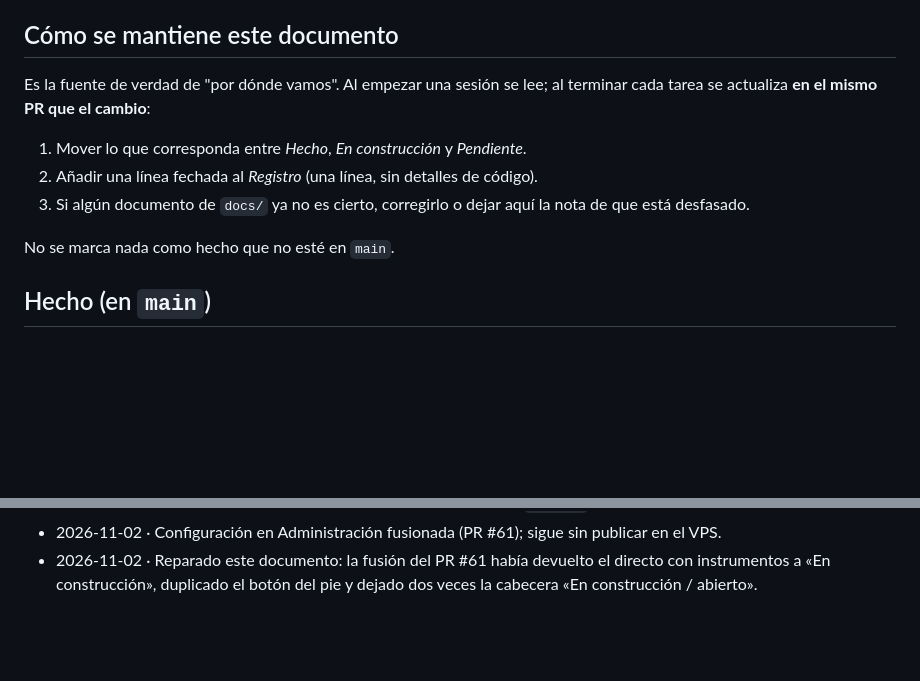
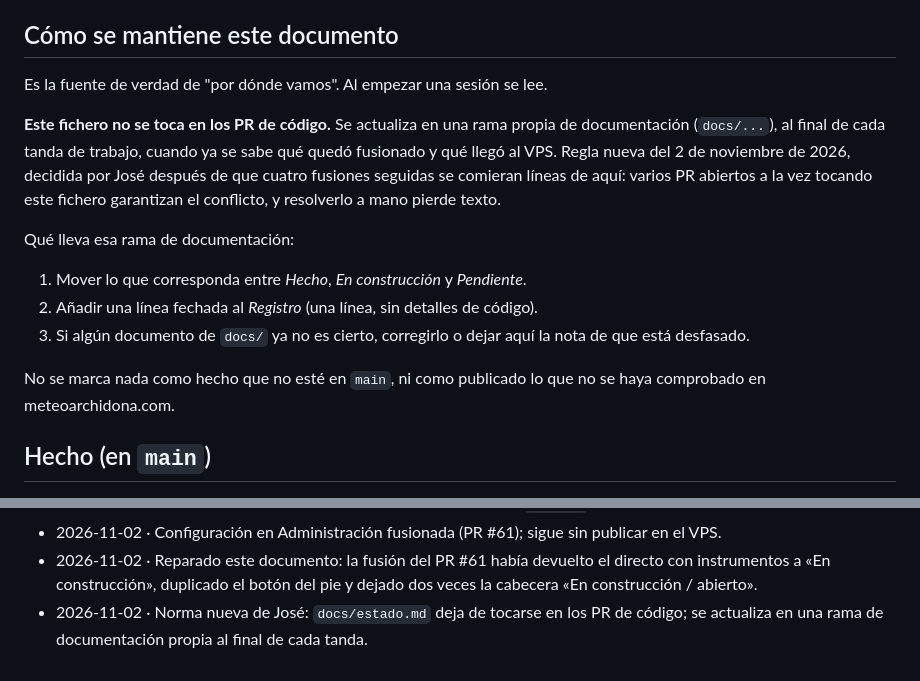
Before and after one commit to joseangelaguilerapaez-hue/web-meteoarchidona, a Markdown page: docs/estado.md, 2 parts joined by grey strips. Rendered like a GitHub page; blank space fills up the shorter version.

```diff
--- a/docs/estado.md
+++ b/docs/estado.md
@@ -6,14 +6,22 @@ Origen: reconstruido a partir del historial de Git, ramas y pull requests. Lo ma
 
 ## Cómo se mantiene este documento
 
-Es la fuente de verdad de "por dónde vamos". Al empezar una sesión se lee; al terminar
-cada tarea se actualiza **en el mismo PR que el cambio**:
+Es la fuente de verdad de "por dónde vamos". Al empezar una sesión se lee.
+
+**Este fichero no se toca en los PR de código.** Se actualiza en una rama propia de
+documentación (`docs/...`), al final de cada tanda de trabajo, cuando ya se sabe qué quedó
+fusionado y qué llegó al VPS. Regla nueva del 2 de noviembre de 2026, decidida por José
+después de que cuatro fusiones seguidas se comieran líneas de aquí: varios PR abiertos a la
+vez tocando este fichero garantizan el conflicto, y resolverlo a mano pierde texto.
+
+Qué lleva esa rama de documentación:
 
 1. Mover lo que corresponda entre *Hecho*, *En construcción* y *Pendiente*.
 2. Añadir una línea fechada al *Registro* (una línea, sin detalles de código).
 3. Si algún documento de `docs/` ya no es cierto, corregirlo o dejar aquí la nota de que está desfasado.
 
-No se marca nada como hecho que no esté en `main`.
+No se marca nada como hecho que no esté en `main`, ni como publicado lo que no se haya
+comprobado en meteoarchidona.com.
 
 ## Hecho (en `main`)
 
@@ -143,3 +151,4 @@ No se marca nada como hecho que no esté en `main`.
 - 2026-11-02 · Pantalla completa en horizontal publicada en el VPS (`aa7585d`); José la prueba en su Samsung y funciona.
 - 2026-11-02 · Configuración en Administración fusionada (PR #61); sigue sin publicar en el VPS.
 - 2026-11-02 · Reparado este documento: la fusión del PR #61 había devuelto el directo con instrumentos a «En construcción», duplicado el botón del pie y dejado dos veces la cabecera «En construcción / abierto».
+- 2026-11-02 · Norma nueva de José: `docs/estado.md` deja de tocarse en los PR de código; se actualiza en una rama de documentación propia al final de cada tanda.
```
Also changed, not shown: other parts of docs/estado.md (+1 -1 lines), CLAUDE.md (+13 -4 lines).
